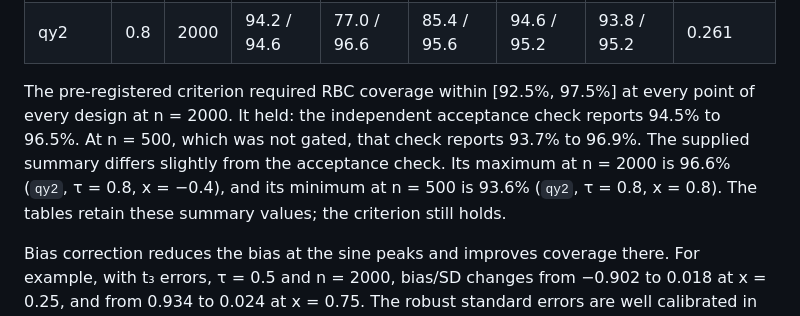
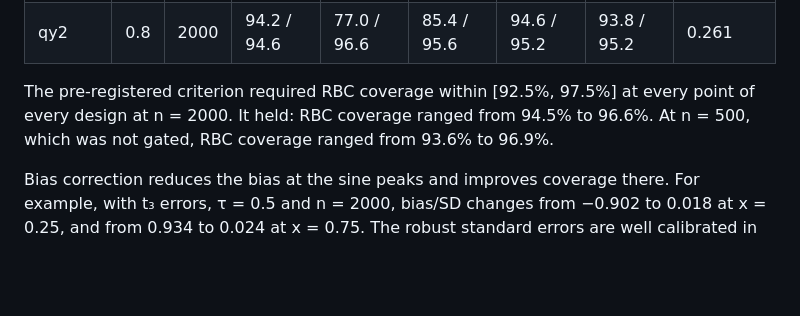
Before and after one commit to mlakolar/KernelSmoothing.jl, a Markdown page: notes/new-estimators.md, the part around the change. GitHub-like rendering; blank space fills up the shorter version.

Commit message:
Notes: state the coverage ranges from the tables
Co-Authored-By: Claude Opus 5.5 <noreply@anthropic.com>

```diff
--- a/notes/new-estimators.md
+++ b/notes/new-estimators.md
@@ -279,12 +279,8 @@ For the Qu–Yoon adaptation:
 | qy2 | 0.8 | 2000 | 94.2 / 94.6 | 77.0 / 96.6 | 85.4 / 95.6 | 94.6 / 95.2 | 93.8 / 95.2 | 0.261 |
 
 The pre-registered criterion required RBC coverage within [92.5%, 97.5%] at every
-point of every design at n = 2000. It held: the independent acceptance check reports
-94.5% to 96.5%. At n = 500, which was not gated, that check reports 93.7% to 96.9%.
-The supplied summary differs slightly from the acceptance check. Its maximum at
-n = 2000 is 96.6% (`qy2`, τ = 0.8, x = −0.4), and its minimum at n = 500 is 93.6%
-(`qy2`, τ = 0.8, x = 0.8). The tables retain these summary values; the criterion
-still holds.
+point of every design at n = 2000. It held: RBC coverage ranged from 94.5% to 96.6%.
+At n = 500, which was not gated, RBC coverage ranged from 93.6% to 96.9%.
 
 Bias correction reduces the bias at the sine peaks and improves coverage there.
 For example, with t₃ errors, τ = 0.5 and n = 2000, bias/SD changes from −0.902 to
```
Also changed, not shown: notes/recommendations.md (+3 -2 lines).
